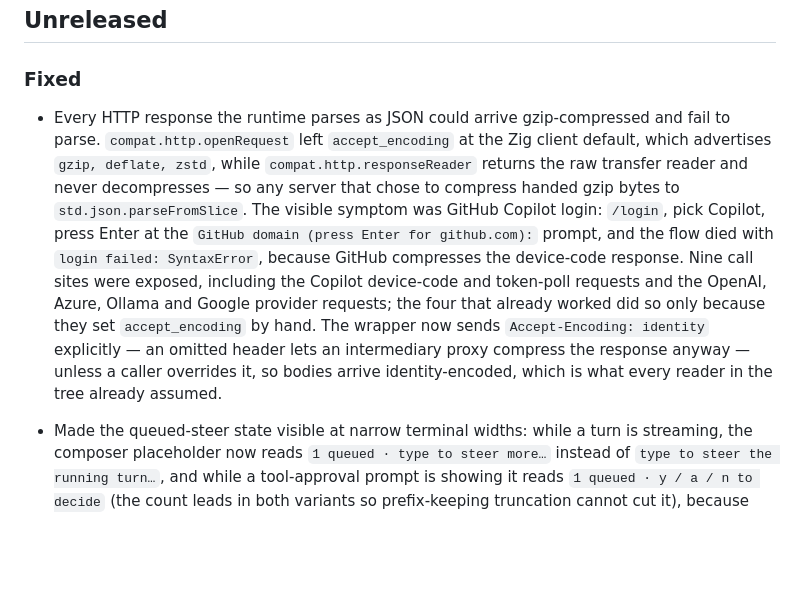
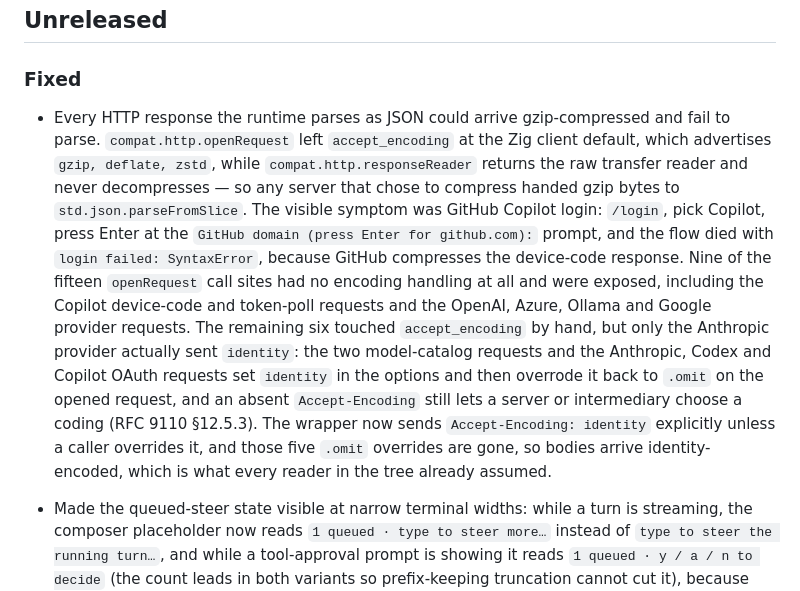
Before and after one commit to lsm/makai, a Markdown page: CHANGELOG.md, the part around the change. Rendered like a GitHub page; blank space fills up the shorter version.

Commit message:
docs(changelog): reconcile the gzip call-site counts with the tree

```diff
--- a/CHANGELOG.md
+++ b/CHANGELOG.md
@@ -9,7 +9,7 @@ and this project adheres to [Semantic Versioning](https://semver.org/spec/v2.0.0
 
 ### Fixed
 
-- Every HTTP response the runtime parses as JSON could arrive gzip-compressed and fail to parse. `compat.http.openRequest` left `accept_encoding` at the Zig client default, which advertises `gzip, deflate, zstd`, while `compat.http.responseReader` returns the raw transfer reader and never decompresses — so any server that chose to compress handed gzip bytes to `std.json.parseFromSlice`. The visible symptom was GitHub Copilot login: `/login`, pick Copilot, press Enter at the `GitHub domain (press Enter for github.com):` prompt, and the flow died with `login failed: SyntaxError`, because GitHub compresses the device-code response. Nine call sites were exposed, including the Copilot device-code and token-poll requests and the OpenAI, Azure, Ollama and Google provider requests; the four that already worked did so only because they set `accept_encoding` by hand. The wrapper now sends `Accept-Encoding: identity` explicitly — an omitted header lets an intermediary proxy compress the response anyway — unless a caller overrides it, so bodies arrive identity-encoded, which is what every reader in the tree already assumed.
+- Every HTTP response the runtime parses as JSON could arrive gzip-compressed and fail to parse. `compat.http.openRequest` left `accept_encoding` at the Zig client default, which advertises `gzip, deflate, zstd`, while `compat.http.responseReader` returns the raw transfer reader and never decompresses — so any server that chose to compress handed gzip bytes to `std.json.parseFromSlice`. The visible symptom was GitHub Copilot login: `/login`, pick Copilot, press Enter at the `GitHub domain (press Enter for github.com):` prompt, and the flow died with `login failed: SyntaxError`, because GitHub compresses the device-code response. Nine of the fifteen `openRequest` call sites had no encoding handling at all and were exposed, including the Copilot device-code and token-poll requests and the OpenAI, Azure, Ollama and Google provider requests. The remaining six touched `accept_encoding` by hand, but only the Anthropic provider actually sent `identity`: the two model-catalog requests and the Anthropic, Codex and Copilot OAuth requests set `identity` in the options and then overrode it back to `.omit` on the opened request, and an absent `Accept-Encoding` still lets a server or intermediary choose a coding (RFC 9110 §12.5.3). The wrapper now sends `Accept-Encoding: identity` explicitly unless a caller overrides it, and those five `.omit` overrides are gone, so bodies arrive identity-encoded, which is what every reader in the tree already assumed.
 
 - Made the queued-steer state visible at narrow terminal widths: while a turn is streaming, the composer placeholder now reads `1 queued · type to steer more…` instead of `type to steer the running turn…`, and while a tool-approval prompt is showing it reads `1 queued · y / a / n to decide` (the count leads in both variants so prefix-keeping truncation cannot cut it), because the placeholder sits inside the composer box and survives any width, whereas the only previous indicator (`queue:1`) is a status-bar segment that whole-segment truncation (#268) drops below ~100 columns — at 60 columns a queued steer echoed like a sent message with nothing showing it was queued, including for the whole duration of an approval prompt. The PTY harness's `steer-abort` scenario now waits for any width-robust streaming indicator (`streaming` status word, the `waiting for` row, or a tool row's `running` status) instead of the literal status-bar word, so the scenario suite passes at 60×20, 80×24 and 100×24 instead of timing out at the first non-default width.
 
```
